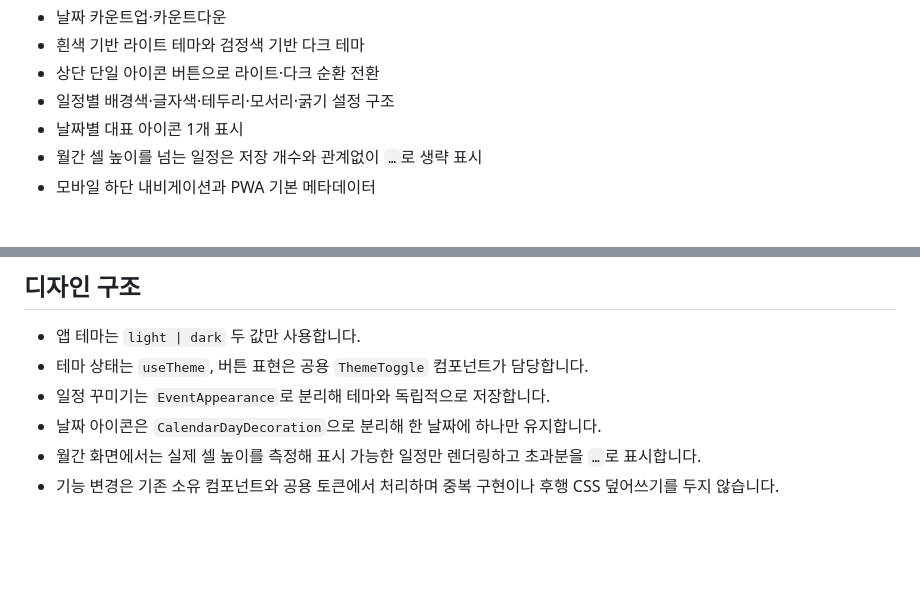
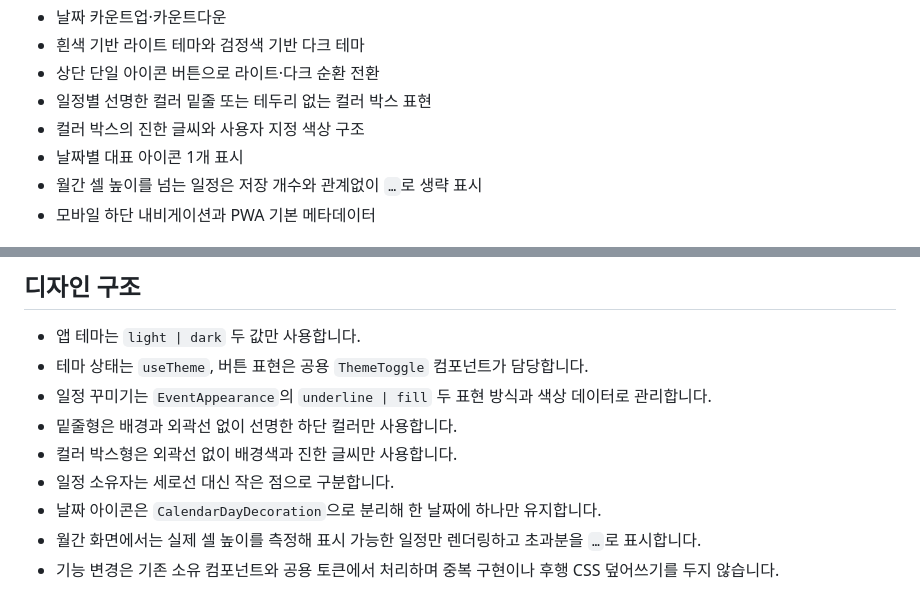
Before and after one commit to coffee-and/side-by-day, a Markdown page: README.md, 2 parts joined by grey strips. Rendered like a GitHub page; blank space fills up the shorter version.

Commit message:
일정 강조 스타일 구조 문서화

```diff
--- a/README.md
+++ b/README.md
@@ -16,7 +16,8 @@
 - 날짜 카운트업·카운트다운
 - 흰색 기반 라이트 테마와 검정색 기반 다크 테마
 - 상단 단일 아이콘 버튼으로 라이트·다크 순환 전환
-- 일정별 배경색·글자색·테두리·모서리·굵기 설정 구조
+- 일정별 선명한 컬러 밑줄 또는 테두리 없는 컬러 박스 표현
+- 컬러 박스의 진한 글씨와 사용자 지정 색상 구조
 - 날짜별 대표 아이콘 1개 표시
 - 월간 셀 높이를 넘는 일정은 저장 개수와 관계없이 `…`로 생략 표시
 - 모바일 하단 내비게이션과 PWA 기본 메타데이터
@@ -33,7 +34,10 @@
 
 - 앱 테마는 `light | dark` 두 값만 사용합니다.
 - 테마 상태는 `useTheme`, 버튼 표현은 공용 `ThemeToggle` 컴포넌트가 담당합니다.
-- 일정 꾸미기는 `EventAppearance`로 분리해 테마와 독립적으로 저장합니다.
+- 일정 꾸미기는 `EventAppearance`의 `underline | fill` 두 표현 방식과 색상 데이터로 관리합니다.
+- 밑줄형은 배경과 외곽선 없이 선명한 하단 컬러만 사용합니다.
+- 컬러 박스형은 외곽선 없이 배경색과 진한 글씨만 사용합니다.
+- 일정 소유자는 세로선 대신 작은 점으로 구분합니다.
 - 날짜 아이콘은 `CalendarDayDecoration`으로 분리해 한 날짜에 하나만 유지합니다.
 - 월간 화면에서는 실제 셀 높이를 측정해 표시 가능한 일정만 렌더링하고 초과분을 `…`로 표시합니다.
 - 기능 변경은 기존 소유 컴포넌트와 공용 토큰에서 처리하며 중복 구현이나 후행 CSS 덮어쓰기를 두지 않습니다.
```
